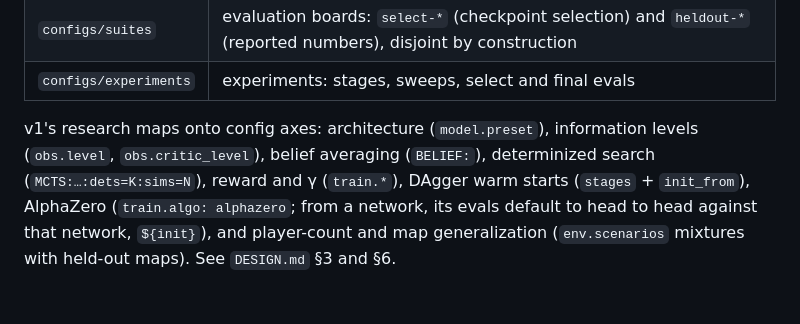
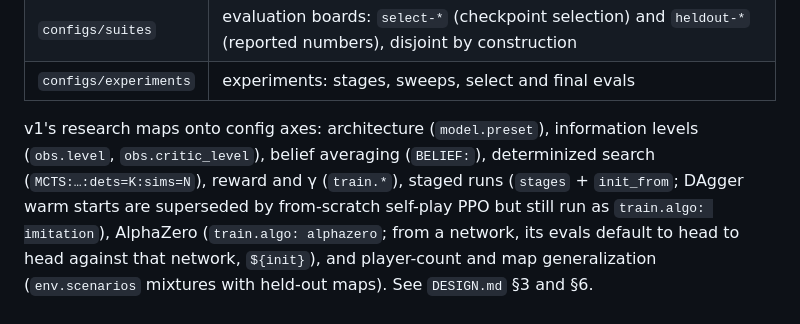
Before and after one commit to mcrco/catanrl-v2, a Markdown page: README.md, the part around the change. Rendered like a GitHub page; blank space fills up the shorter version.

```diff
--- a/README.md
+++ b/README.md
@@ -82,7 +82,9 @@ resource movement is seen by both seats), `MCTS` with `dets ≥ 1`, and
 v1's research maps onto config axes: architecture (`model.preset`),
 information levels (`obs.level`, `obs.critic_level`), belief averaging
 (`BELIEF:`), determinized search (`MCTS:…:dets=K:sims=N`), reward and γ
-(`train.*`), DAgger warm starts (`stages` + `init_from`), AlphaZero
+(`train.*`), staged runs (`stages` + `init_from`; DAgger warm starts are
+superseded by from-scratch self-play PPO but still run as `train.algo:
+imitation`), AlphaZero
 (`train.algo: alphazero`; from a network, its evals default to head to head
 against that network, `${init}`), and player-count and map generalization
 (`env.scenarios` mixtures with held-out maps). See `DESIGN.md` §3 and §6.
```
Also changed, not shown: DESIGN.md (+7 -8 lines).
